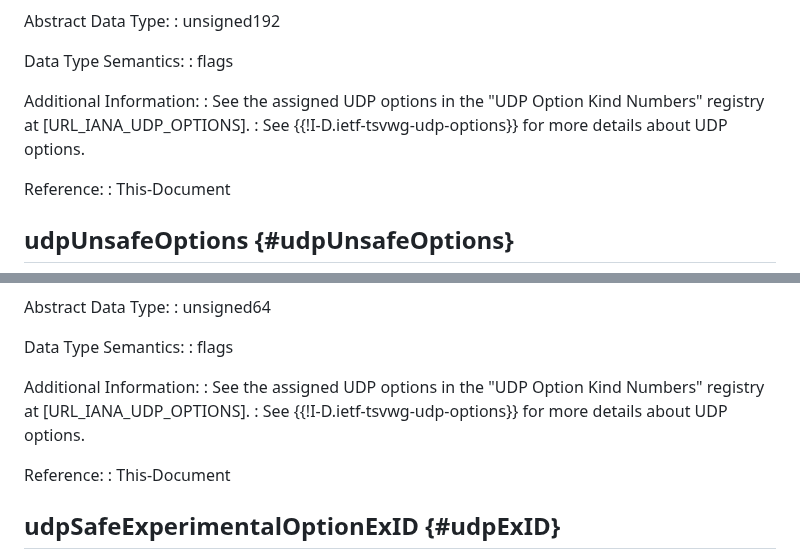
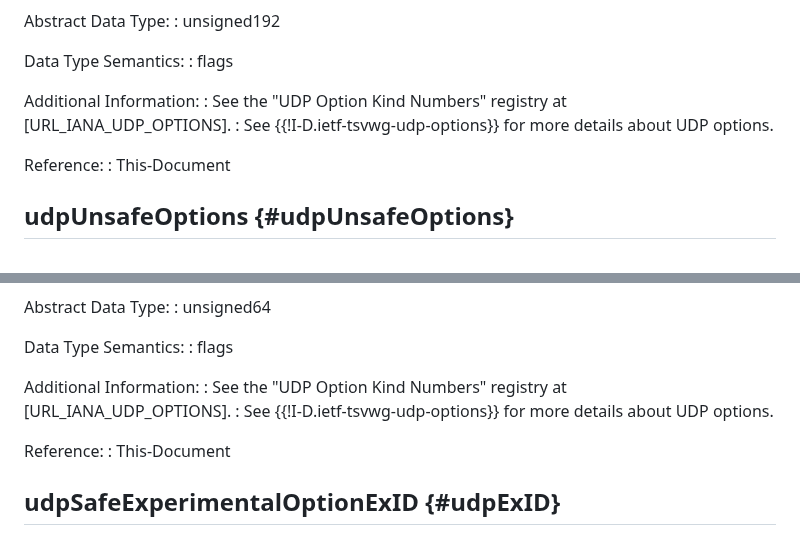
Before and after one commit to boucadair/udp-ipfix, a Markdown page: draft-ietf-opsawg-tsvwg-udp-ipfix.md, 2 parts joined by grey strips. Drawn GitHub-style.

```diff
--- a/draft-ietf-opsawg-tsvwg-udp-ipfix.md
+++ b/draft-ietf-opsawg-tsvwg-udp-ipfix.md
@@ -122,7 +122,7 @@ Data Type Semantics:
 :  flags
 
 Additional Information:
-: See the assigned UDP options in the "UDP Option Kind Numbers" registry at [URL_IANA_UDP_OPTIONS].
+: See the "UDP Option Kind Numbers" registry at [URL_IANA_UDP_OPTIONS].
 : See {{!I-D.ietf-tsvwg-udp-options}} for more details about UDP options.
 
 Reference:
@@ -149,7 +149,7 @@ Data Type Semantics:
 :  flags
 
 Additional Information:
-: See the assigned UDP options in the "UDP Option Kind Numbers" registry at [URL_IANA_UDP_OPTIONS].
+: See the "UDP Option Kind Numbers" registry at [URL_IANA_UDP_OPTIONS].
 : See {{!I-D.ietf-tsvwg-udp-options}} for more details about UDP options.
 
 Reference:
```
